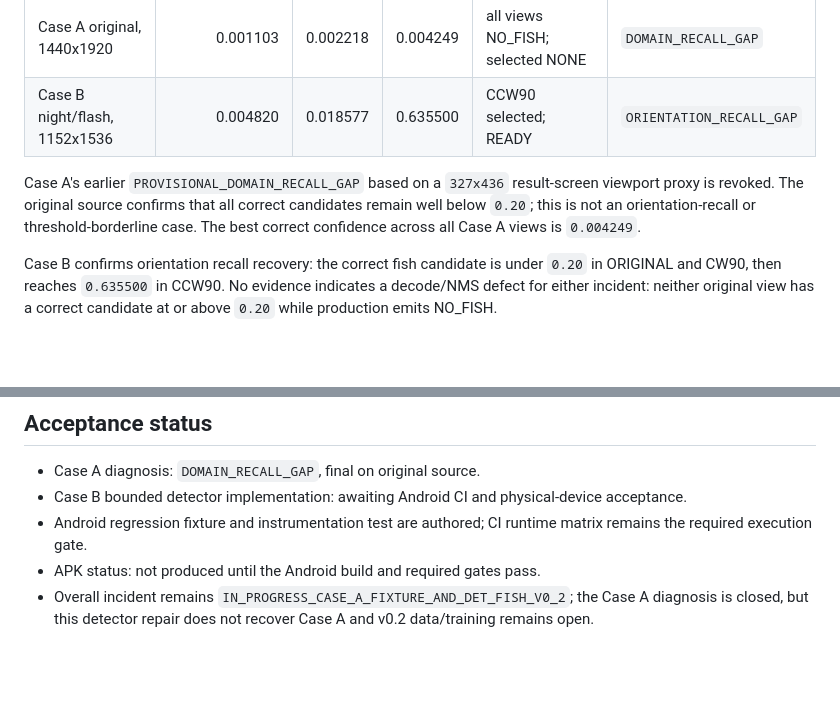
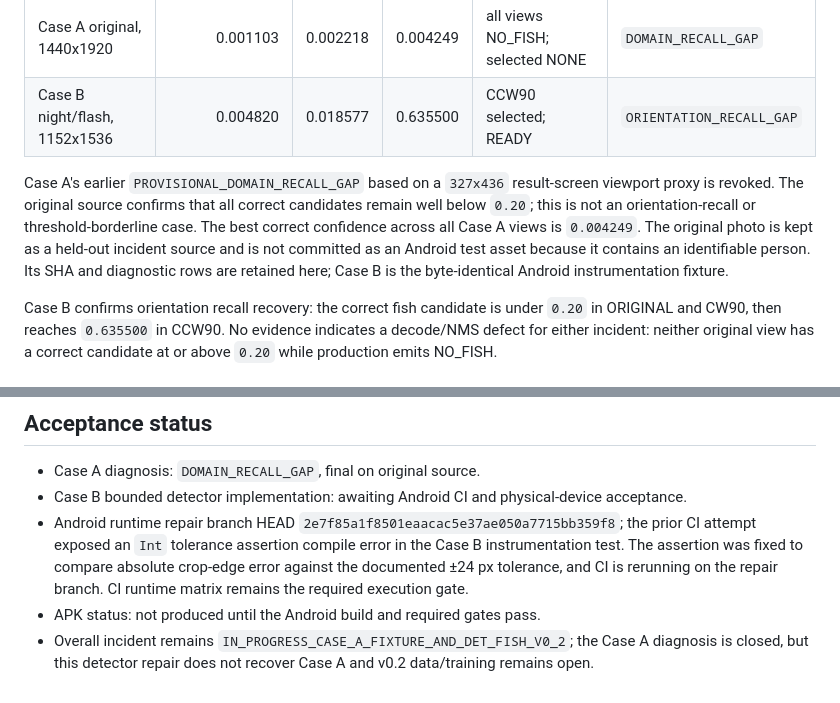
Before and after one commit to pan277942135/Yujian, a Markdown page: reports/recognition_detector_vertical_hardcase_p0_v1.md, 2 parts joined by grey strips. GitHub-like rendering; blank space fills up the shorter version.

Commit message:
Record original Case A diagnosis and Android repair status

```diff
--- a/reports/recognition_detector_vertical_hardcase_p0_v1.md
+++ b/reports/recognition_detector_vertical_hardcase_p0_v1.md
@@ -20,7 +20,7 @@ Android repair target is based on the existing WIP commit `f0fe3dffefa556eed2e79
 | Case A original, 1440x1920 | 0.001103 | 0.002218 | 0.004249 | all views NO_FISH; selected NONE | `DOMAIN_RECALL_GAP` |
 | Case B night/flash, 1152x1536 | 0.004820 | 0.018577 | 0.635500 | CCW90 selected; READY | `ORIENTATION_RECALL_GAP` |
 
-Case A's earlier `PROVISIONAL_DOMAIN_RECALL_GAP` based on a `327x436` result-screen viewport proxy is revoked. The original source confirms that all correct candidates remain well below `0.20`; this is not an orientation-recall or threshold-borderline case. The best correct confidence across all Case A views is `0.004249`.
+Case A's earlier `PROVISIONAL_DOMAIN_RECALL_GAP` based on a `327x436` result-screen viewport proxy is revoked. The original source confirms that all correct candidates remain well below `0.20`; this is not an orientation-recall or threshold-borderline case. The best correct confidence across all Case A views is `0.004249`. The original photo is kept as a held-out incident source and is not committed as an Android test asset because it contains an identifiable person. Its SHA and diagnostic rows are retained here; Case B is the byte-identical Android instrumentation fixture.
 
 Case B confirms orientation recall recovery: the correct fish candidate is under `0.20` in ORIGINAL and CW90, then reaches `0.635500` in CCW90. No evidence indicates a decode/NMS defect for either incident: neither original view has a correct candidate at or above `0.20` while production emits NO_FISH.
 
@@ -178,6 +178,6 @@ Each executed attempt records orientation, detection count, top confidence, qual
 
 - Case A diagnosis: `DOMAIN_RECALL_GAP`, final on original source.
 - Case B bounded detector implementation: awaiting Android CI and physical-device acceptance.
-- Android regression fixture and instrumentation test are authored; CI runtime matrix remains the required execution gate.
+- Android runtime repair branch HEAD `2e7f85a1f8501eaacac5e37ae050a7715bb359f8`; the prior CI attempt exposed an `Int` tolerance assertion compile error in the Case B instrumentation test. The assertion was fixed to compare absolute crop-edge error against the documented ±24 px tolerance, and CI is rerunning on the repair branch. CI runtime matrix remains the required execution gate.
 - APK status: not produced until the Android build and required gates pass.
 - Overall incident remains `IN_PROGRESS_CASE_A_FIXTURE_AND_DET_FISH_V0_2`; the Case A diagnosis is closed, but this detector repair does not recover Case A and v0.2 data/training remains open.
```
